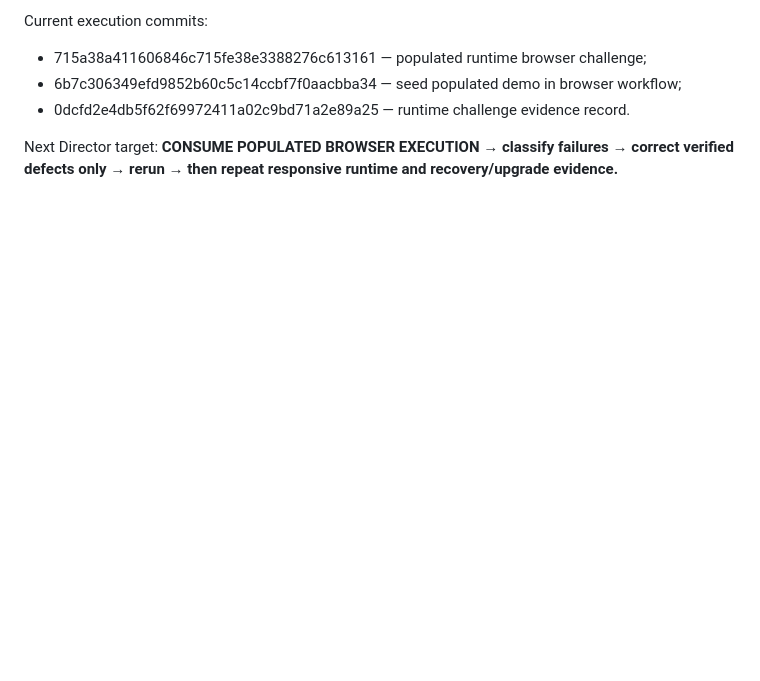
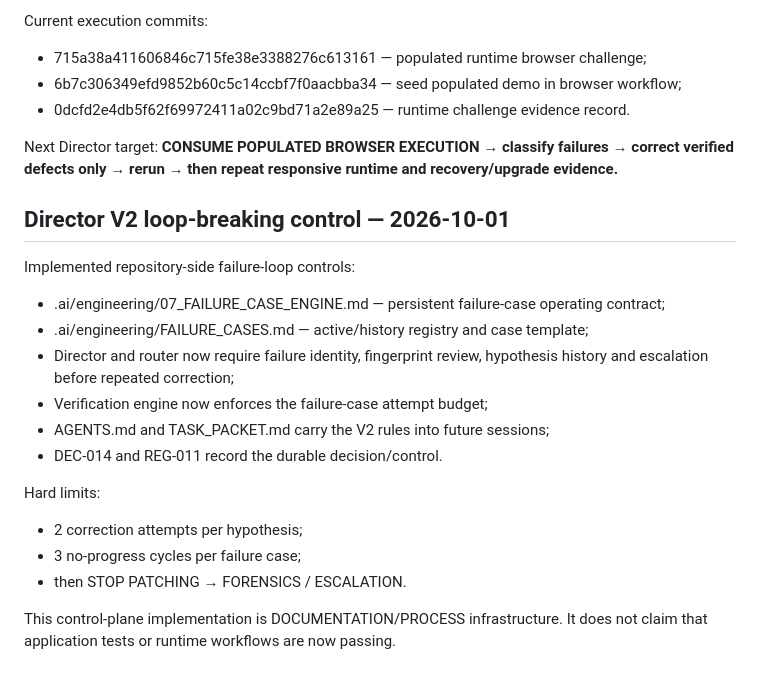
Before and after one commit to Leano-Jordan/ZazuEMP, a Markdown page: .ai/engineering/STATE.md, the part around the change. Rendered like a GitHub page; blank space fills up the shorter version.

Commit message:
feat(engine): record director v2 loop-breaking control

```diff
--- a/.ai/engineering/STATE.md
+++ b/.ai/engineering/STATE.md
@@ -541,3 +541,22 @@ Current execution commits:
 
 Next Director target:
 **CONSUME POPULATED BROWSER EXECUTION → classify failures → correct verified defects only → rerun → then repeat responsive runtime and recovery/upgrade evidence.**
+
+
+## Director V2 loop-breaking control — 2026-10-01
+
+Implemented repository-side failure-loop controls:
+
+- .ai/engineering/07_FAILURE_CASE_ENGINE.md — persistent failure-case operating contract;
+- .ai/engineering/FAILURE_CASES.md — active/history registry and case template;
+- Director and router now require failure identity, fingerprint review, hypothesis history and escalation before repeated correction;
+- Verification engine now enforces the failure-case attempt budget;
+- AGENTS.md and TASK_PACKET.md carry the V2 rules into future sessions;
+- DEC-014 and REG-011 record the durable decision/control.
+
+Hard limits:
+- 2 correction attempts per hypothesis;
+- 3 no-progress cycles per failure case;
+- then STOP PATCHING → FORENSICS / ESCALATION.
+
+This control-plane implementation is DOCUMENTATION/PROCESS infrastructure. It does not claim that application tests or runtime workflows are now passing.
```
